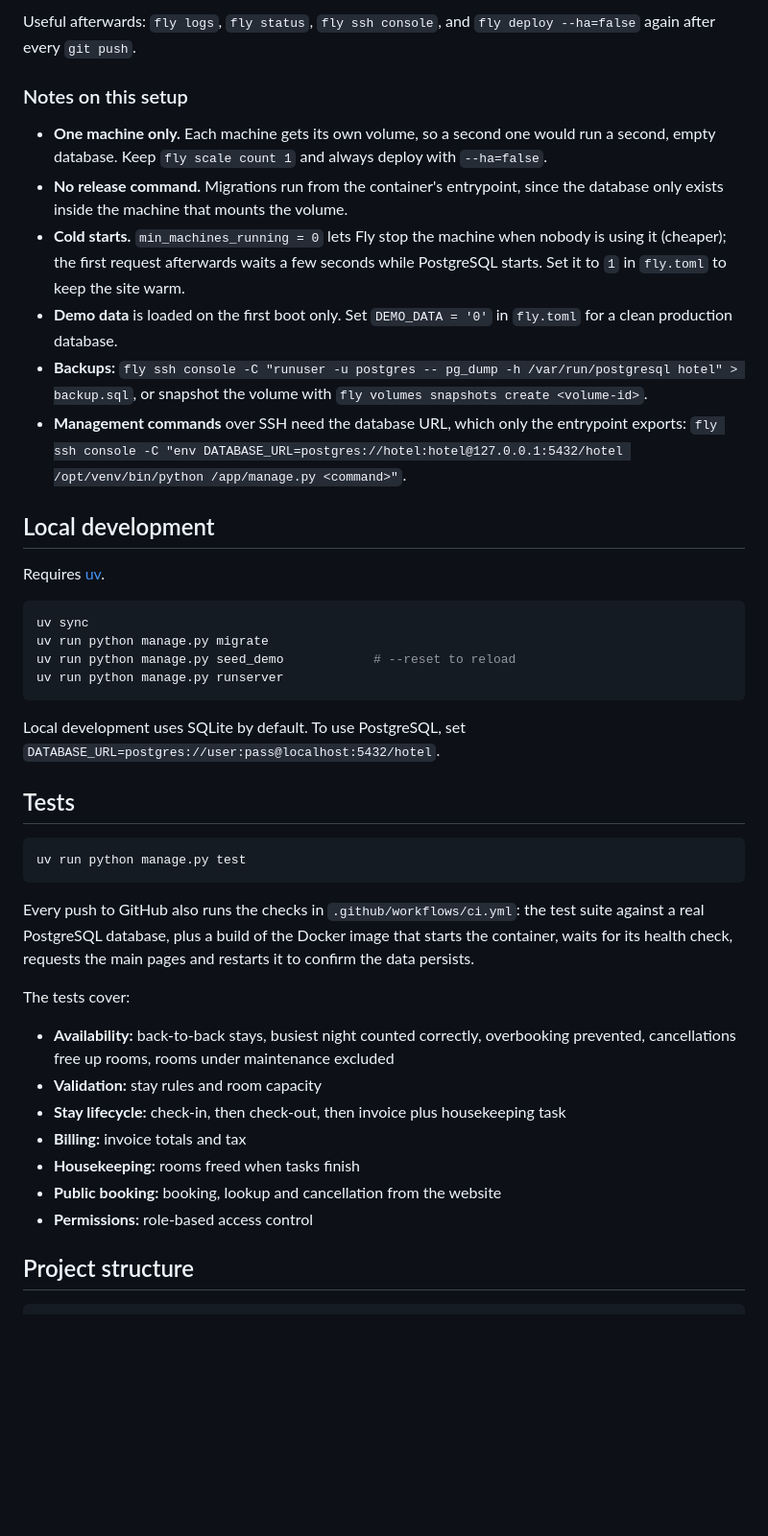
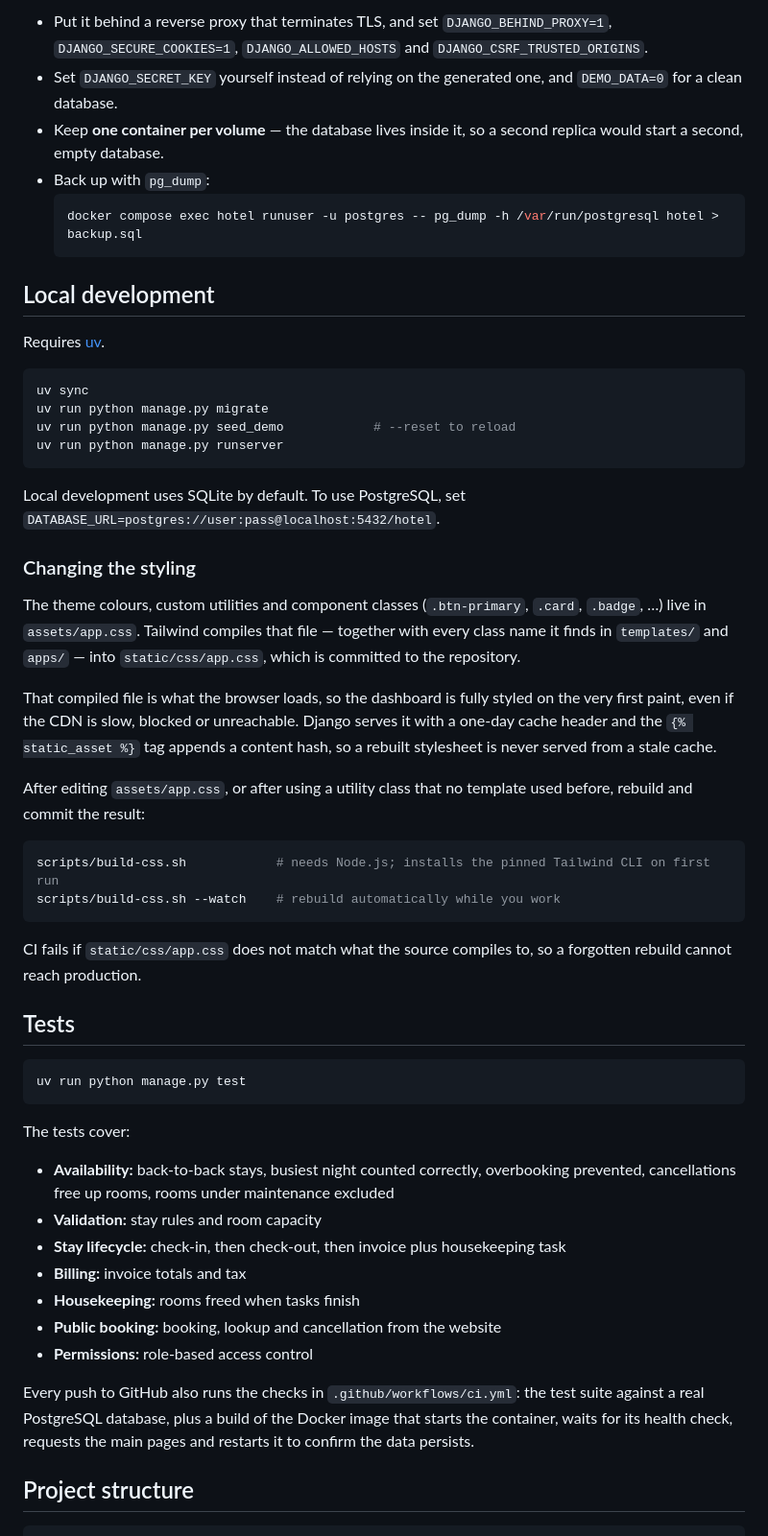
Before and after one commit to XooTB/hotel-management, a Markdown page: README.md, the part around one of its changes. Shown at 96% size. Rendered like a GitHub page; blank space fills up the shorter version.

````diff
--- a/README.md
+++ b/README.md
@@ -166,23 +140,10 @@ and a Fly account.
-Useful afterwards: `fly logs`, `fly status`, `fly ssh console`, and
-`fly deploy --ha=false` again after every `git push`.
-
-### Notes on this setup
-
-- **One machine only.** Each machine gets its own volume, so a second one would
-  run a second, empty database. Keep `fly scale count 1` and always deploy with
-  `--ha=false`.
-- **No release command.** Migrations run from the container's entrypoint, since
-  the database only exists inside the machine that mounts the volume.
-- **Cold starts.** `min_machines_running = 0` lets Fly stop the machine when
-  nobody is using it (cheaper); the first request afterwards waits a few seconds
-  while PostgreSQL starts. Set it to `1` in `fly.toml` to keep the site warm.
-- **Demo data** is loaded on the first boot only. Set `DEMO_DATA = '0'` in
-  `fly.toml` for a clean production database.
-- **Backups:** `fly ssh console -C "runuser -u postgres -- pg_dump -h /var/run/postgresql hotel" > backup.sql`,
-  or snapshot the volume with `fly volumes snapshots create <volume-id>`.
-- **Management commands** over SSH need the database URL, which only the
-  entrypoint exports:
-  `fly ssh console -C "env DATABASE_URL=postgres://hotel:hotel@127.0.0.1:5432/hotel /opt/venv/bin/python /app/manage.py <command>"`.
+- Put it behind a reverse proxy that terminates TLS, and set `DJANGO_BEHIND_PROXY=1`, `DJANGO_SECURE_COOKIES=1`, `DJANGO_ALLOWED_HOSTS` and `DJANGO_CSRF_TRUSTED_ORIGINS`.
+- Set `DJANGO_SECRET_KEY` yourself instead of relying on the generated one, and `DEMO_DATA=0` for a clean database.
+- Keep **one container per volume** — the database lives inside it, so a second replica would start a second, empty database.
+- Back up with `pg_dump`:
+  ```bash
+  docker compose exec hotel runuser -u postgres -- pg_dump -h /var/run/postgresql hotel > backup.sql
+  ```
 
 ## Local development
 
@@ -197,13 +158,26 @@ uv run python manage.py runserver
 
 Local development uses SQLite by default. To use PostgreSQL, set `DATABASE_URL=postgres://user:pass@localhost:5432/hotel`.
 
+### Changing the styling
+
+The theme colours, custom utilities and component classes (`.btn-primary`, `.card`, `.badge`, …) live in `assets/app.css`. Tailwind compiles that file — together with every class name it finds in `templates/` and `apps/` — into `static/css/app.css`, which is committed to the repository.
+
+That compiled file is what the browser loads, so the dashboard is fully styled on the very first paint, even if the CDN is slow, blocked or unreachable. Django serves it with a one-day cache header and the `{% static_asset %}` tag appends a content hash, so a rebuilt stylesheet is never served from a stale cache.
+
+After editing `assets/app.css`, or after using a utility class that no template used before, rebuild and commit the result:
+
+```bash
+scripts/build-css.sh            # needs Node.js; installs the pinned Tailwind CLI on first run
+scripts/build-css.sh --watch    # rebuild automatically while you work
+```
+
+CI fails if `static/css/app.css` does not match what the source compiles to, so a forgotten rebuild cannot reach production.
+
 ## Tests
 
 ```bash
 uv run python manage.py test
 ```
-
-Every push to GitHub also runs the checks in `.github/workflows/ci.yml`: the test suite against a real PostgreSQL database, plus a build of the Docker image that starts the container, waits for its health check, requests the main pages and restarts it to confirm the data persists.
 
 The tests cover:
 
@@ -214,6 +188,8 @@ The tests cover:
 - **Housekeeping:** rooms freed when tasks finish
 - **Public booking:** booking, lookup and cancellation from the website
 - **Permissions:** role-based access control
+
+Every push to GitHub also runs the checks in `.github/workflows/ci.yml`: the test suite against a real PostgreSQL database, plus a build of the Docker image that starts the container, waits for its health check, requests the main pages and restarts it to confirm the data persists.
 
 ## Project structure
 
````
Also changed, not shown: other parts of README.md (+59 -100 lines).
